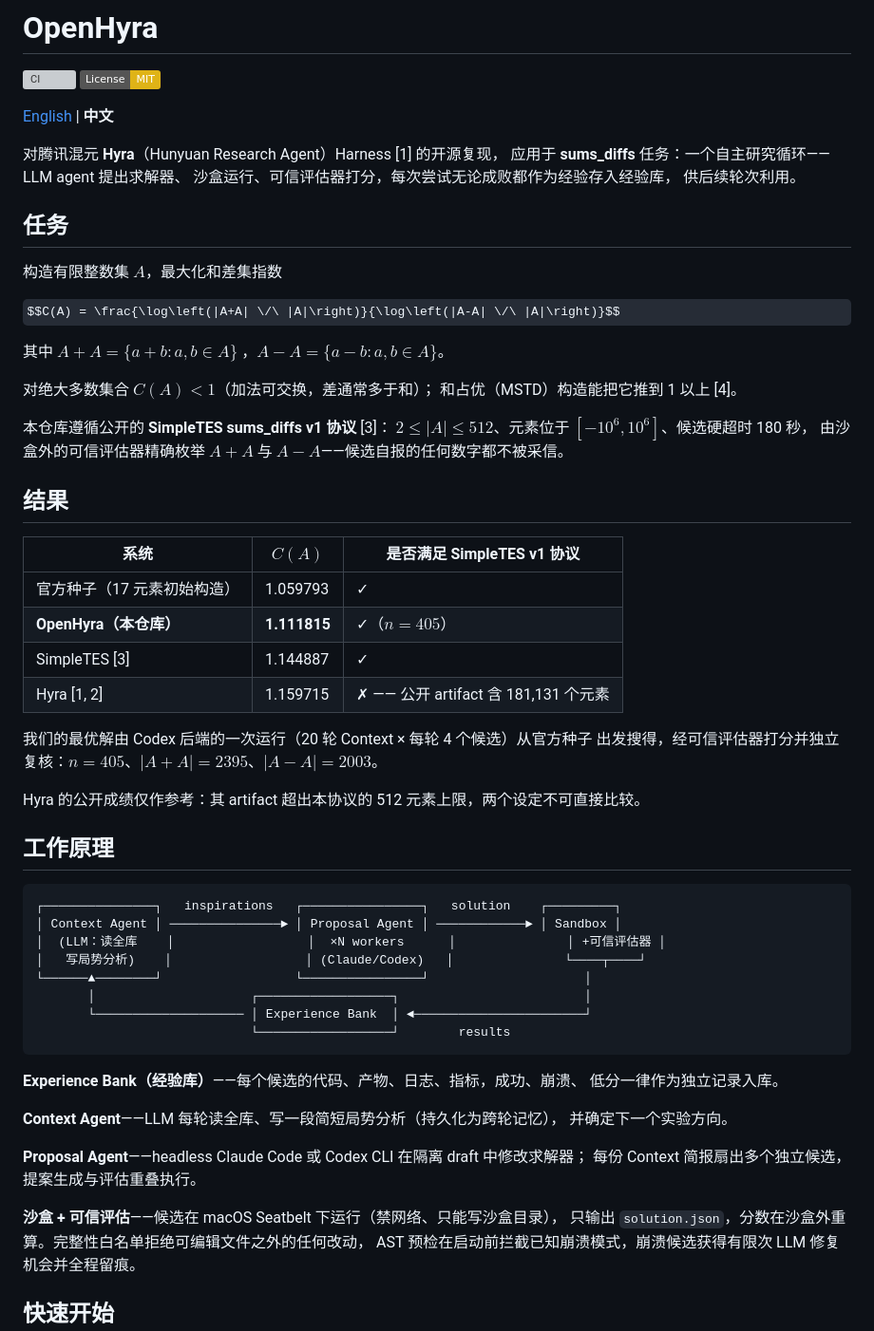
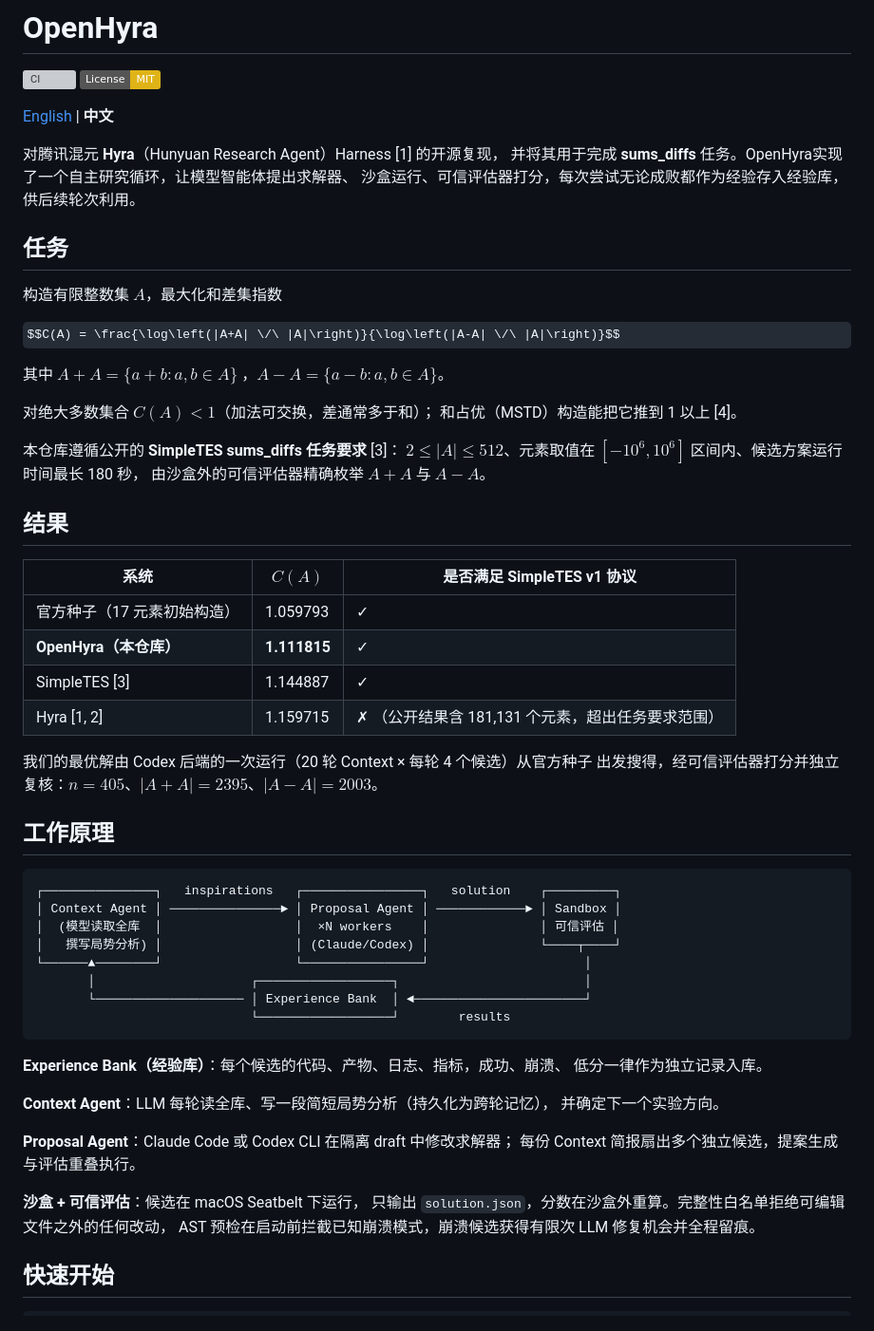
Before and after one commit to MrSteeeve/OpenHyra, a Markdown page: README.zh-CN.md, the part around the change. Shown at 95% size. Rendered like a GitHub page; badges without logos; some formulas as TeX source; grey boxes are pictures that could not be loaded.

````diff
--- a/README.zh-CN.md
+++ b/README.zh-CN.md
@@ -6,7 +6,7 @@
 [English](README.md) | **中文**
 
 对腾讯混元 **Hyra**（Hunyuan Research Agent）Harness [1] 的开源复现，
-应用于 **sums_diffs** 任务：一个自主研究循环——LLM agent 提出求解器、
+并将其用于完成 **sums_diffs** 任务。OpenHyra实现了一个自主研究循环，让模型智能体提出求解器、
 沙盒运行、可信评估器打分，每次尝试无论成败都作为经验存入经验库，
 供后续轮次利用。
 
@@ -21,47 +21,45 @@ $$C(A) = \frac{\log\left(|A+A| \/\ |A|\right)}{\log\left(|A-A| \/\ |A|\right)}$$
 对绝大多数集合 $C(A) < 1$（加法可交换，差通常多于和）；
 和占优（MSTD）构造能把它推到 1 以上 [4]。
 
-本仓库遵循公开的 **SimpleTES sums_diffs v1 协议** [3]：
-$2 \le |A| \le 512$、元素位于 $[-10^6, 10^6]$、候选硬超时 180 秒，
-由沙盒外的可信评估器精确枚举 $A+A$ 与 $A-A$——候选自报的任何数字都不被采信。
+本仓库遵循公开的 **SimpleTES sums_diffs 任务要求** [3]：
+$2 \le |A| \le 512$、元素取值在 $[-10^6, 10^6]$ 区间内、候选方案运行时间最长 180 秒，
+由沙盒外的可信评估器精确枚举 $A+A$ 与 $A-A$。
 
 ## 结果
 
 | 系统 | $C(A)$ | 是否满足 SimpleTES v1 协议 |
 |---|---|---|
 | 官方种子（17 元素初始构造） | 1.059793 | ✓ |
-| **OpenHyra（本仓库）** | **1.111815** | ✓（$n = 405$） |
+| **OpenHyra（本仓库）** | **1.111815** | ✓ |
 | SimpleTES [3] | 1.144887 | ✓ |
-| Hyra [1, 2] | 1.159715 | ✗ —— 公开 artifact 含 181,131 个元素 |
+| Hyra [1, 2] | 1.159715 | ✗ （公开结果含 181,131 个元素，超出任务要求范围） |
 
 我们的最优解由 Codex 后端的一次运行（20 轮 Context × 每轮 4 个候选）从官方种子
 出发搜得，经可信评估器打分并独立复核：$n = 405$、$|A+A| = 2395$、$|A-A| = 2003$。
-
-Hyra 的公开成绩仅作参考：其 artifact 超出本协议的 512 元素上限，两个设定不可直接比较。
 
 ## 工作原理
 
 ```
 ┌───────────────┐   inspirations   ┌────────────────┐   solution    ┌─────────┐
 │ Context Agent │ ───────────────► │ Proposal Agent │ ────────────► │ Sandbox │
-│  (LLM：读全库    │                  │  ×N workers      │               │ +可信评估器 │
-│   写局势分析)    │                  │ (Claude/Codex)   │               └────┬────┘
+│  (模型读取全库  │                  │  ×N workers    │               │ 可信评估 │
+│   撰写局势分析) │                  │ (Claude/Codex) │               └────┬────┘
 └──────▲────────┘                  └────────────────┘                     │
        │                     ┌──────────────────┐                         │
        └──────────────────── │ Experience Bank  │ ◄───────────────────────┘
                              └──────────────────┘        results
 ```
 
-**Experience Bank（经验库）**——每个候选的代码、产物、日志、指标，成功、崩溃、
+**Experience Bank（经验库）**：每个候选的代码、产物、日志、指标，成功、崩溃、
 低分一律作为独立记录入库。
 
-**Context Agent**——LLM 每轮读全库、写一段简短局势分析（持久化为跨轮记忆），
+**Context Agent**：LLM 每轮读全库、写一段简短局势分析（持久化为跨轮记忆），
 并确定下一个实验方向。
 
-**Proposal Agent**——headless Claude Code 或 Codex CLI 在隔离 draft 中修改求解器；
+**Proposal Agent**：Claude Code 或 Codex CLI 在隔离 draft 中修改求解器；
 每份 Context 简报扇出多个独立候选，提案生成与评估重叠执行。
 
-**沙盒 + 可信评估**——候选在 macOS Seatbelt 下运行（禁网络、只能写沙盒目录），
+**沙盒 + 可信评估**：候选在 macOS Seatbelt 下运行，
 只输出 `solution.json`，分数在沙盒外重算。完整性白名单拒绝可编辑文件之外的任何改动，
 AST 预检在启动前拦截已知崩溃模式，崩溃候选获得有限次 LLM 修复机会并全程留痕。
 
````
